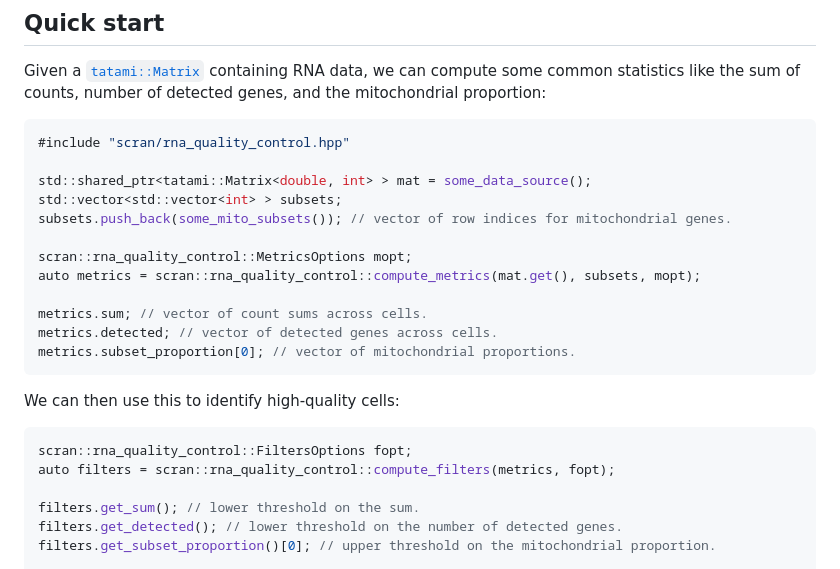
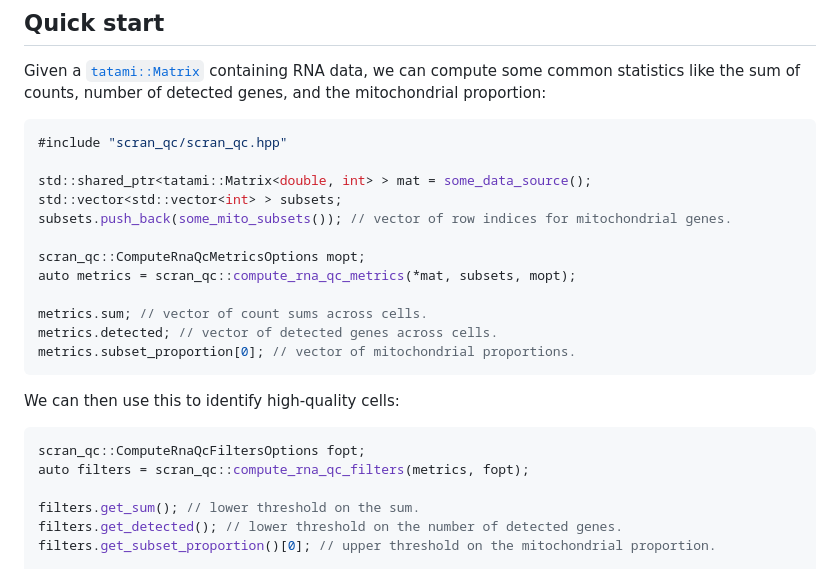
Before and after one commit to libscran/scran_qc, a Markdown page: README.md, the part around the change printed below. GitHub-like rendering.

````diff
--- a/README.md
+++ b/README.md
@@ -17,14 +17,14 @@ Given a [`tatami::Matrix`](https://github.com/tatami-inc/tatami) containing RNA
 we can compute some common statistics like the sum of counts, number of detected genes, and the mitochondrial proportion:
 
 ```cpp
-#include "scran/rna_quality_control.hpp"
+#include "scran_qc/scran_qc.hpp"
 
 std::shared_ptr<tatami::Matrix<double, int> > mat = some_data_source();
 std::vector<std::vector<int> > subsets;
 subsets.push_back(some_mito_subsets()); // vector of row indices for mitochondrial genes.
 
-scran::rna_quality_control::MetricsOptions mopt;
-auto metrics = scran::rna_quality_control::compute_metrics(mat.get(), subsets, mopt);
+scran_qc::ComputeRnaQcMetricsOptions mopt;
+auto metrics = scran_qc::compute_rna_qc_metrics(*mat, subsets, mopt);
 
 metrics.sum; // vector of count sums across cells.
 metrics.detected; // vector of detected genes across cells.
@@ -34,8 +34,8 @@ metrics.subset_proportion[0]; // vector of mitochondrial proportions.
 We can then use this to identify high-quality cells:
 
 ```cpp
-scran::rna_quality_control::FiltersOptions fopt;
-auto filters = scran::rna_quality_control::compute_filters(metrics, fopt);
+scran_qc::ComputeRnaQcFiltersOptions fopt;
+auto filters = scran_qc::compute_rna_qc_filters(metrics, fopt);
 
 filters.get_sum(); // lower threshold on the sum.
 filters.get_detected(); // lower threshold on the number of detected genes.
````
Also changed, not shown: other parts of README.md (+52 -17 lines).
